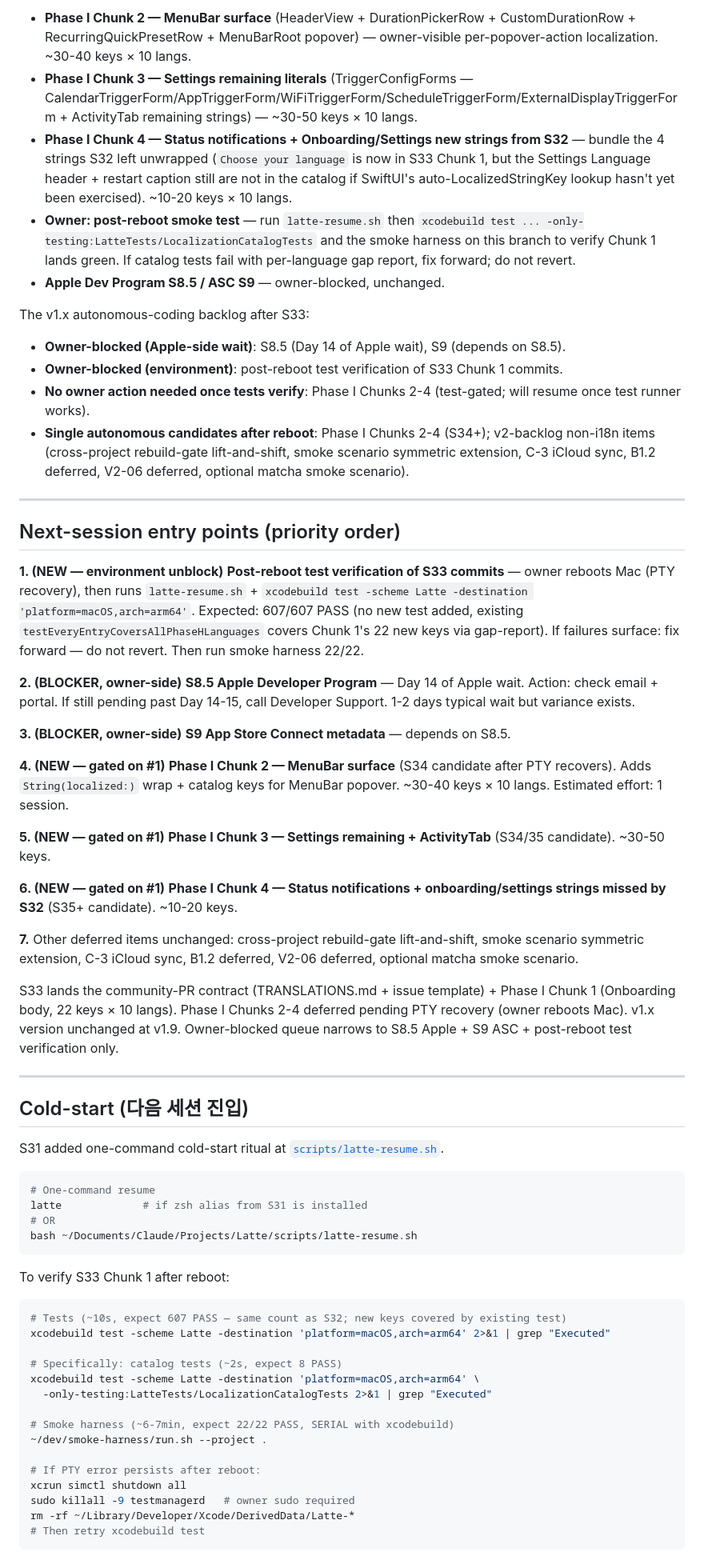
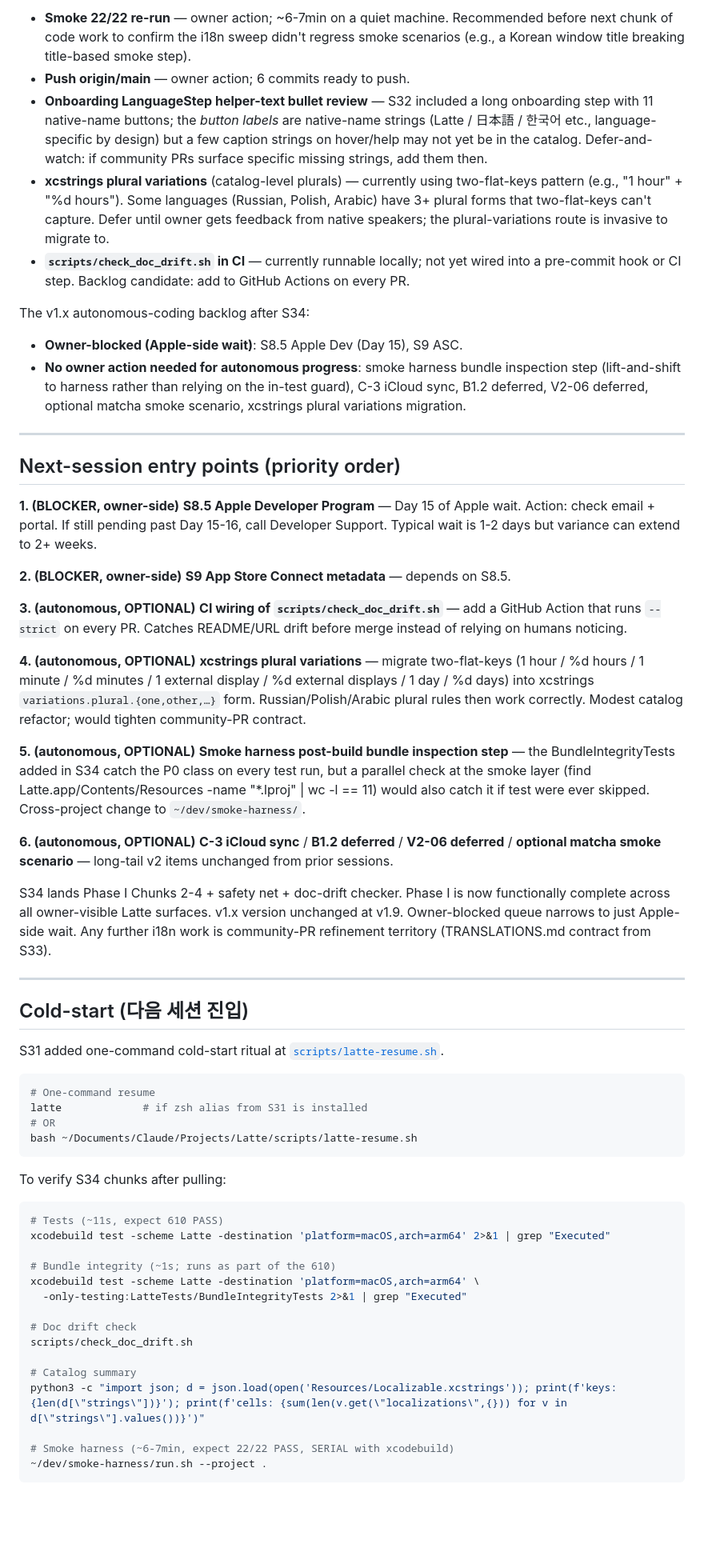
Before and after one commit to SpesPark/latte, a Markdown page: docs/SESSION_HANDOFF.md, the part around one of its changes. Shown at 80% size. Drawn GitHub-style; blank space fills up the shorter version.

````diff
--- a/docs/SESSION_HANDOFF.md
+++ b/docs/SESSION_HANDOFF.md
@@ -71,35 +51,31 @@ Owner asked "앱 설치할 때 필요한 총 크기가 얼마나 돼?" after reb
 
-- **Phase I Chunk 2 — MenuBar surface** (HeaderView + DurationPickerRow + CustomDurationRow + RecurringQuickPresetRow + MenuBarRoot popover) — owner-visible per-popover-action localization. ~30-40 keys × 10 langs.
-- **Phase I Chunk 3 — Settings remaining literals** (TriggerConfigForms — CalendarTriggerForm/AppTriggerForm/WiFiTriggerForm/ScheduleTriggerForm/ExternalDisplayTriggerForm + ActivityTab remaining strings) — ~30-50 keys × 10 langs.
-- **Phase I Chunk 4 — Status notifications + Onboarding/Settings new strings from S32** — bundle the 4 strings S32 left unwrapped (`Choose your language` is now in S33 Chunk 1, but the Settings Language header + restart caption still are not in the catalog if SwiftUI's auto-LocalizedStringKey lookup hasn't yet been exercised). ~10-20 keys × 10 langs.
-- **Owner: post-reboot smoke test** — run `latte-resume.sh` then `xcodebuild test ... -only-testing:LatteTests/LocalizationCatalogTests` and the smoke harness on this branch to verify Chunk 1 lands green. If catalog tests fail with per-language gap report, fix forward; do not revert.
-- **Apple Dev Program S8.5 / ASC S9** — owner-blocked, unchanged.
+- **Smoke 22/22 re-run** — owner action; ~6-7min on a quiet machine. Recommended before next chunk of code work to confirm the i18n sweep didn't regress smoke scenarios (e.g., a Korean window title breaking title-based smoke step).
+- **Push origin/main** — owner action; 6 commits ready to push.
+- **Onboarding LanguageStep helper-text bullet review** — S32 included a long onboarding step with 11 native-name buttons; the *button labels* are native-name strings (Latte / 日本語 / 한국어 etc., language-specific by design) but a few caption strings on hover/help may not yet be in the catalog. Defer-and-watch: if community PRs surface specific missing strings, add them then.
+- **xcstrings plural variations** (catalog-level plurals) — currently using two-flat-keys pattern (e.g., "1 hour" + "%d hours"). Some languages (Russian, Polish, Arabic) have 3+ plural forms that two-flat-keys can't capture. Defer until owner gets feedback from native speakers; the plural-variations route is invasive to migrate to.
+- **`scripts/check_doc_drift.sh` in CI** — currently runnable locally; not yet wired into a pre-commit hook or CI step. Backlog candidate: add to GitHub Actions on every PR.
 
-The v1.x autonomous-coding backlog after S33:
-- **Owner-blocked (Apple-side wait)**: S8.5 (Day 14 of Apple wait), S9 (depends on S8.5).
-- **Owner-blocked (environment)**: post-reboot test verification of S33 Chunk 1 commits.
-- **No owner action needed once tests verify**: Phase I Chunks 2-4 (test-gated; will resume once test runner works).
-- **Single autonomous candidates after reboot**: Phase I Chunks 2-4 (S34+); v2-backlog non-i18n items (cross-project rebuild-gate lift-and-shift, smoke scenario symmetric extension, C-3 iCloud sync, B1.2 deferred, V2-06 deferred, optional matcha smoke scenario).
+The v1.x autonomous-coding backlog after S34:
+- **Owner-blocked (Apple-side wait)**: S8.5 Apple Dev (Day 15), S9 ASC.
+- **No owner action needed for autonomous progress**: smoke harness bundle inspection step (lift-and-shift to harness rather than relying on the in-test guard), C-3 iCloud sync, B1.2 deferred, V2-06 deferred, optional matcha smoke scenario, xcstrings plural variations migration.
 
 ---
 
 ## Next-session entry points (priority order)
 
-**1. (NEW — environment unblock)** **Post-reboot test verification of S33 commits** — owner reboots Mac (PTY recovery), then runs `latte-resume.sh` + `xcodebuild test -scheme Latte -destination 'platform=macOS,arch=arm64'`. Expected: 607/607 PASS (no new test added, existing `testEveryEntryCoversAllPhaseHLanguages` covers Chunk 1's 22 new keys via gap-report). If failures surface: fix forward — do not revert. Then run smoke harness 22/22.
+**1. (BLOCKER, owner-side)** **S8.5 Apple Developer Program** — Day 15 of Apple wait. Action: check email + portal. If still pending past Day 15-16, call Developer Support. Typical wait is 1-2 days but variance can extend to 2+ weeks.
 
-**2. (BLOCKER, owner-side)** **S8.5 Apple Developer Program** — Day 14 of Apple wait. Action: check email + portal. If still pending past Day 14-15, call Developer Support. 1-2 days typical wait but variance exists.
+**2. (BLOCKER, owner-side)** **S9 App Store Connect metadata** — depends on S8.5.
 
-**3. (BLOCKER, owner-side)** **S9 App Store Connect metadata** — depends on S8.5.
+**3. (autonomous, OPTIONAL)** **CI wiring of `scripts/check_doc_drift.sh`** — add a GitHub Action that runs `--strict` on every PR. Catches README/URL drift before merge instead of relying on humans noticing.
 
-**4. (NEW — gated on #1)** **Phase I Chunk 2 — MenuBar surface** (S34 candidate after PTY recovers). Adds `String(localized:)` wrap + catalog keys for MenuBar popover. ~30-40 keys × 10 langs. Estimated effort: 1 session.
+**4. (autonomous, OPTIONAL)** **xcstrings plural variations** — migrate two-flat-keys (1 hour / %d hours / 1 minute / %d minutes / 1 external display / %d external displays / 1 day / %d days) into xcstrings `variations.plural.{one,other,…}` form. Russian/Polish/Arabic plural rules then work correctly. Modest catalog refactor; would tighten community-PR contract.
 
-**5. (NEW — gated on #1)** **Phase I Chunk 3 — Settings remaining + ActivityTab** (S34/35 candidate). ~30-50 keys.
+**5. (autonomous, OPTIONAL)** **Smoke harness post-build bundle inspection step** — the BundleIntegrityTests added in S34 catch the P0 class on every test run, but a parallel check at the smoke layer (find Latte.app/Contents/Resources -name "*.lproj" | wc -l == 11) would also catch it if test were ever skipped. Cross-project change to `~/dev/smoke-harness/`.
 
-**6. (NEW — gated on #1)** **Phase I Chunk 4 — Status notifications + onboarding/settings strings missed by S32** (S35+ candidate). ~10-20 keys.
+**6. (autonomous, OPTIONAL)** **C-3 iCloud sync** / **B1.2 deferred** / **V2-06 deferred** / **optional matcha smoke scenario** — long-tail v2 items unchanged from prior sessions.
 
-**7.** Other deferred items unchanged: cross-project rebuild-gate lift-and-shift, smoke scenario symmetric extension, C-3 iCloud sync, B1.2 deferred, V2-06 deferred, optional matcha smoke scenario.
-
-S33 lands the community-PR contract (TRANSLATIONS.md + issue template) + Phase I Chunk 1 (Onboarding body, 22 keys × 10 langs). Phase I Chunks 2-4 deferred pending PTY recovery (owner reboots Mac). v1.x version unchanged at v1.9. Owner-blocked queue narrows to S8.5 Apple + S9 ASC + post-reboot test verification only.
+S34 lands Phase I Chunks 2-4 + safety net + doc-drift checker. Phase I is now functionally complete across all owner-visible Latte surfaces. v1.x version unchanged at v1.9. Owner-blocked queue narrows to just Apple-side wait. Any further i18n work is community-PR refinement territory (TRANSLATIONS.md contract from S33).
 
 ---
 
@@ -114,23 +90,23 @@ latte             # if zsh alias from S31 is installed
 bash ~/Documents/Claude/Projects/Latte/scripts/latte-resume.sh
 ```
 
-To verify S33 Chunk 1 after reboot:
+To verify S34 chunks after pulling:
 
 ```bash
-# Tests (~10s, expect 607 PASS — same count as S32; new keys covered by existing test)
+# Tests (~11s, expect 610 PASS)
 xcodebuild test -scheme Latte -destination 'platform=macOS,arch=arm64' 2>&1 | grep "Executed"
 
-# Specifically: catalog tests (~2s, expect 8 PASS)
+# Bundle integrity (~1s; runs as part of the 610)
 xcodebuild test -scheme Latte -destination 'platform=macOS,arch=arm64' \
-  -only-testing:LatteTests/LocalizationCatalogTests 2>&1 | grep "Executed"
+  -only-testing:LatteTests/BundleIntegrityTests 2>&1 | grep "Executed"
+
+# Doc drift check
+scripts/check_doc_drift.sh
+
+# Catalog summary
+python3 -c "import json; d = json.load(open('Resources/Localizable.xcstrings')); print(f'keys: {len(d[\"strings\"])}'); print(f'cells: {sum(len(v.get(\"localizations\",{})) for v in d[\"strings\"].values())}')"
 
 # Smoke harness (~6-7min, expect 22/22 PASS, SERIAL with xcodebuild)
 ~/dev/smoke-harness/run.sh --project .
-
-# If PTY error persists after reboot:
-xcrun simctl shutdown all
-sudo killall -9 testmanagerd   # owner sudo required
-rm -rf ~/Library/Developer/Xcode/DerivedData/Latte-*
-# Then retry xcodebuild test
 ```
 
````
Also changed, not shown: other parts of docs/SESSION_HANDOFF.md (+48 -91 lines), ROADMAP.md (+1 -0 lines).
